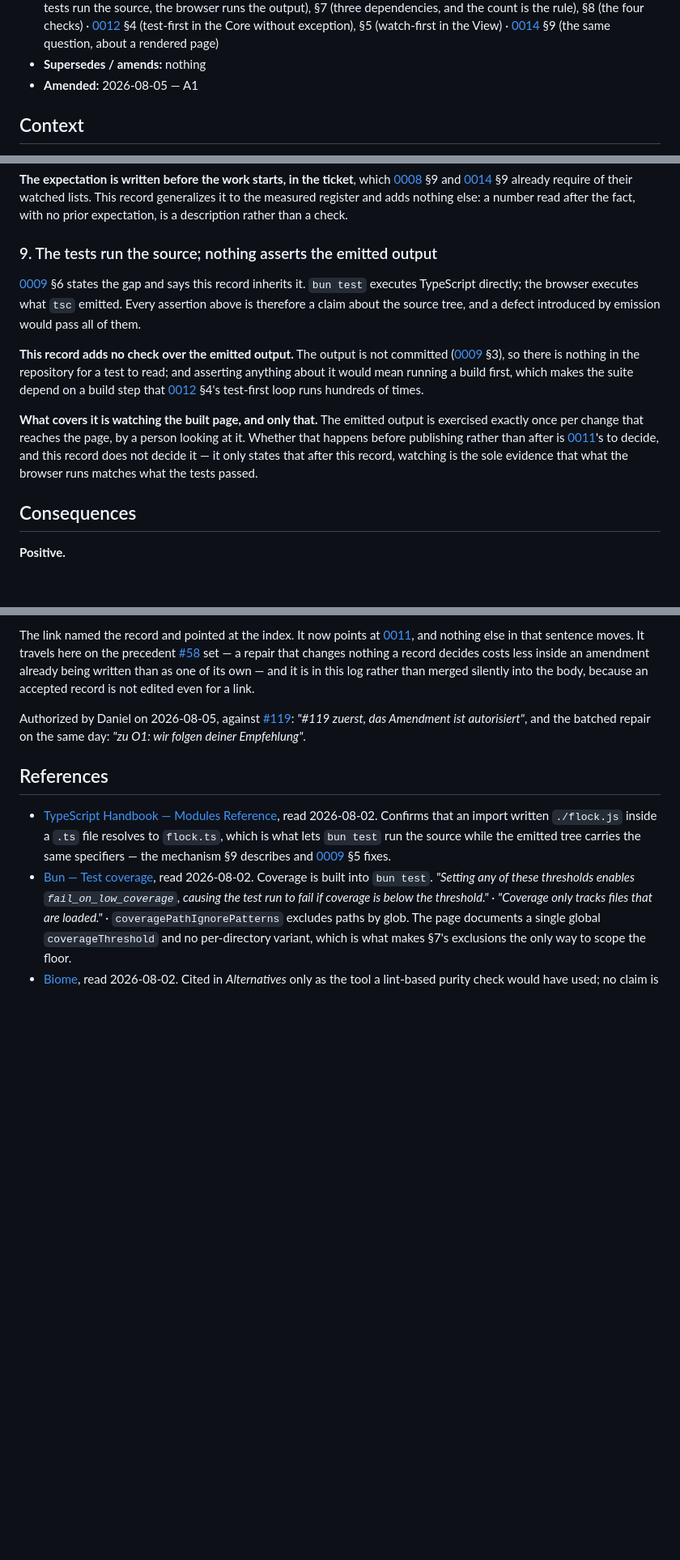
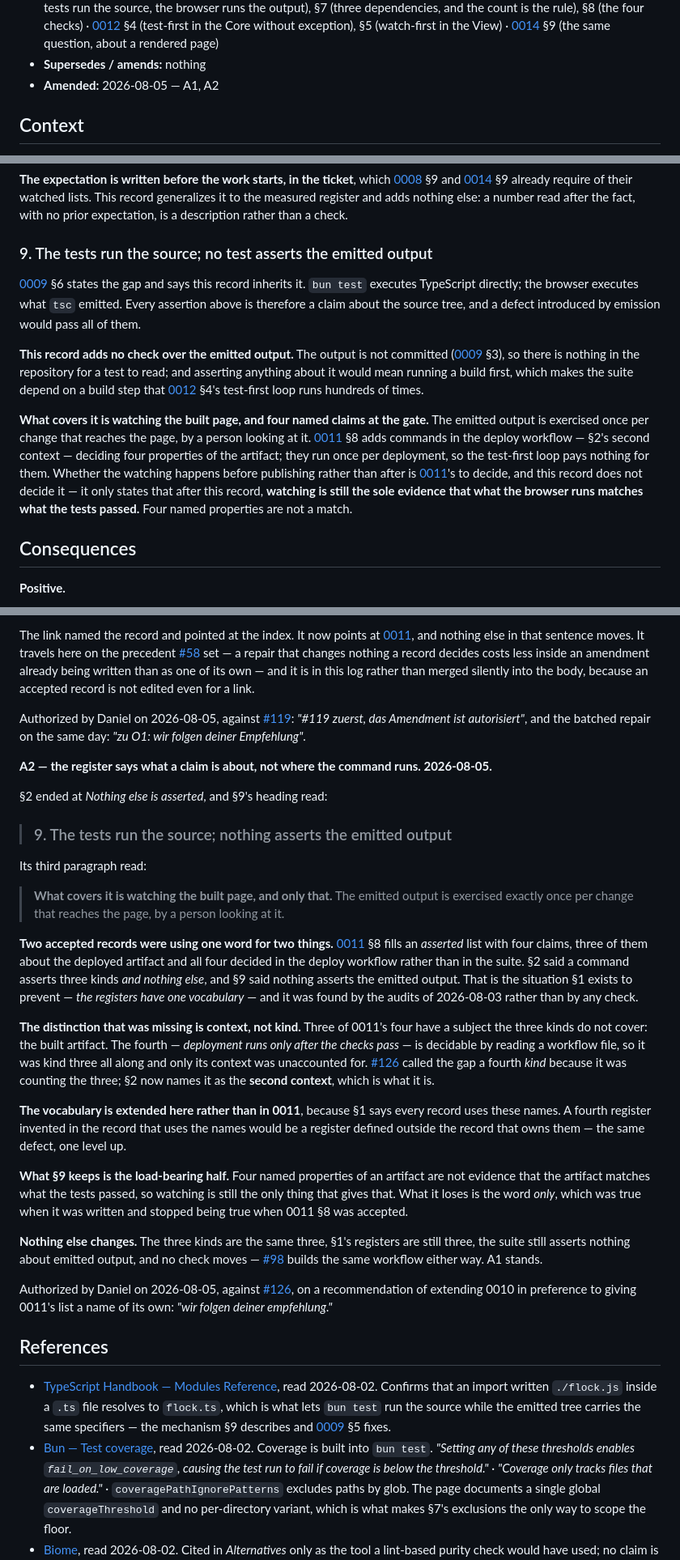
Before and after one commit to nanatsusaya/dot-panic, a Markdown page: docs/adr/0010-testing-strategy.md, 3 parts joined by grey strips. Shown at 81% size. GitHub-like rendering; blank space fills up the shorter version.

```diff
--- a/docs/adr/0010-testing-strategy.md
+++ b/docs/adr/0010-testing-strategy.md
@@ -19,7 +19,7 @@
   the Core without exception), §5 (watch-first in the View) ·
   [0014](0014-page-layout.md) §9 (the same question, about a rendered page)
 - **Supersedes / amends:** nothing
-- **Amended:** 2026-08-05 — A1
+- **Amended:** 2026-08-05 — A1, A2
 
 ## Context
 
@@ -267,7 +280,7 @@ require of their watched lists. This record generalizes it to the measured
 register and adds nothing else: a number read after the fact, with no prior
 expectation, is a description rather than a check.
 
-### 9. The tests run the source; nothing asserts the emitted output
+### 9. The tests run the source; no test asserts the emitted output
 
 [0009](0009-toolchain.md) §6 states the gap and says this record inherits it.
 `bun test` executes TypeScript directly; the browser executes what `tsc` emitted.
@@ -281,12 +294,16 @@ first, which makes the suite depend on a build step that
 [0012](0012-how-software-gets-developed.md) §4's test-first loop runs hundreds of
 times.
 
-**What covers it is watching the built page, and only that.** The emitted output
-is exercised exactly once per change that reaches the page, by a person looking
-at it. Whether that happens before publishing rather than after is
-[0011](0011-delivery.md)'s to decide, and this record does not decide it —
-it only states that after this record, watching is the sole evidence that what
-the browser runs matches what the tests passed.
+**What covers it is watching the built page, and four named claims at the gate.**
+The emitted output is exercised once per change that reaches the page, by a
+person looking at it. [0011](0011-delivery.md) §8 adds commands in the deploy
+workflow — §2's second context — deciding four properties of the artifact; they
+run once per deployment, so the test-first loop pays nothing for them. Whether
+the watching happens before publishing rather than after is
+[0011](0011-delivery.md)'s to decide, and this record does not decide it — it
+only states that after this record, **watching is still the sole evidence that
+what the browser runs matches what the tests passed.** Four named properties are
+not a match.
 
 ## Consequences
 
@@ -481,6 +498,55 @@ Authorized by Daniel on 2026-08-05, against
 Amendment ist autorisiert"*, and the batched repair on the same day: *"zu O1:
 wir folgen deiner Empfehlung"*.
 
+**A2 — the register says what a claim is about, not where the command runs.
+2026-08-05.**
+
+§2 ended at *Nothing else is asserted*, and §9's heading read:
+
+> ### 9. The tests run the source; nothing asserts the emitted output
+
+Its third paragraph read:
+
+> **What covers it is watching the built page, and only that.** The emitted
+> output is exercised exactly once per change that reaches the page, by a person
+> looking at it.
+
+**Two accepted records were using one word for two things.**
+[0011](0011-delivery.md) §8 fills an *asserted* list with four claims, three of
+them about the deployed artifact and all four decided in the deploy workflow
+rather than in the suite. §2 said a command asserts three kinds *and nothing
+else*, and §9 said nothing asserts the emitted output. That is the situation §1
+exists to prevent — *the registers have one vocabulary* — and it was found by
+the audits of 2026-08-03 rather than by any check.
+
+**The distinction that was missing is context, not kind.** Three of 0011's four
+have a subject the three kinds do not cover: the built artifact. The fourth —
+*deployment runs only after the checks pass* — is decidable by reading a
+workflow file, so it was kind three all along and only its context was
+unaccounted for. [#126](https://github.com/nanatsusaya/dot-panic/issues/126)
+called the gap a fourth *kind* because it was counting the three; §2 now names it
+as the **second context**, which is what it is.
+
+**The vocabulary is extended here rather than in 0011**, because §1 says every
+record uses these names. A fourth register invented in the record that uses the
+names would be a register defined outside the record that owns them — the same
+defect, one level up.
+
+**What §9 keeps is the load-bearing half.** Four named properties of an artifact
+are not evidence that the artifact matches what the tests passed, so watching is
+still the only thing that gives that. What it loses is the word *only*, which was
+true when it was written and stopped being true when 0011 §8 was accepted.
+
+**Nothing else changes.** The three kinds are the same three, §1's registers are
+still three, the suite still asserts nothing about emitted output, and no check
+moves — [#98](https://github.com/nanatsusaya/dot-panic/issues/98) builds the same
+workflow either way. A1 stands.
+
+Authorized by Daniel on 2026-08-05, against
+[#126](https://github.com/nanatsusaya/dot-panic/issues/126), on a recommendation
+of extending 0010 in preference to giving 0011's list a name of its own:
+*"wir folgen deiner empfehlung."*
+
 ## References
 
 - [TypeScript Handbook — Modules Reference](https://www.typescriptlang.org/docs/handbook/modules/reference.html),
```
Also changed, not shown: other parts of docs/adr/0010-testing-strategy.md (+13 -0 lines), docs/STATUS.md (+27 -14 lines).
